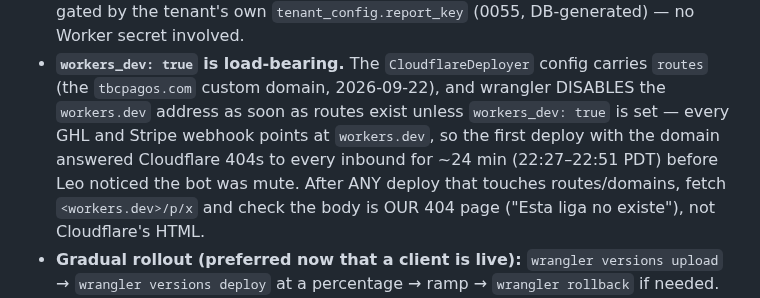
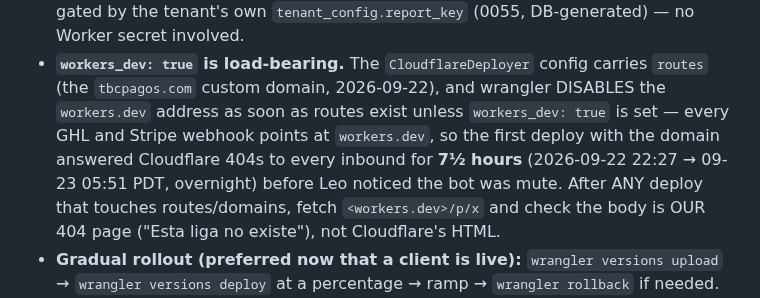
Before and after one commit to TheBotCrew-AI/thebotcrew, a Markdown page: CLAUDE.md, the part around the change. GitHub-like rendering.

Commit message:
docs: la caída de workers.dev duró 7½ horas, no 24 min (leí un reloj en UTC)
Co-Authored-By: Claude Fable 5.1 <noreply@anthropic.com>

```diff
--- a/CLAUDE.md
+++ b/CLAUDE.md
@@ -472,7 +472,8 @@ cualquier Chrome headless recibe SIGTERM a los ~2 s (ver cabecera de `render-bat
   (the `tbcpagos.com` custom domain, 2026-09-22), and wrangler DISABLES the `workers.dev`
   address as soon as routes exist unless `workers_dev: true` is set — every GHL and Stripe
   webhook points at `workers.dev`, so the first deploy with the domain answered Cloudflare
-  404s to every inbound for ~24 min (22:27–22:51 PDT) before Leo noticed the bot was mute.
+  404s to every inbound for **7½ hours** (2026-09-22 22:27 → 09-23 05:51 PDT, overnight) before Leo
+  noticed the bot was mute.
   After ANY deploy that touches routes/domains, fetch `<workers.dev>/p/x` and check the body
   is OUR 404 page ("Esta liga no existe"), not Cloudflare's HTML.
 - **Gradual rollout (preferred now that a client is live):** `wrangler versions upload` →
```
